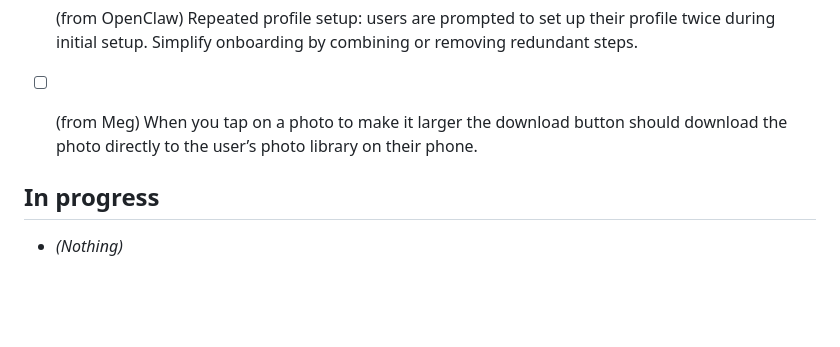
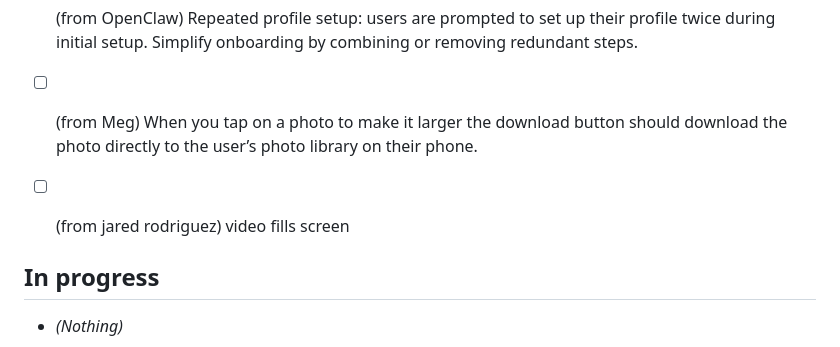
Before and after one commit to jarodd420/cuphead-runner, a Markdown page: FAM_KANBAN.md, the part around the change. Rendered like a GitHub page; blank space fills up the shorter version.

Commit message:
Fam kanban: add feedback from app

```diff
--- a/FAM_KANBAN.md
+++ b/FAM_KANBAN.md
@@ -11,6 +11,8 @@ Tasks from Slack feedback (#bots-channel) and Cursor. Cursor: read this file whe
 - [ ] (from OpenClaw) Repeated profile setup: users are prompted to set up their profile twice during initial setup. Simplify onboarding by combining or removing redundant steps.
 
 - [ ] (from Meg) When you tap on a photo to make it larger the download button should download the photo directly to the user’s photo library on their phone.
+
+- [ ] (from jared rodriguez) video fills screen
 
 ## In progress
 
```
